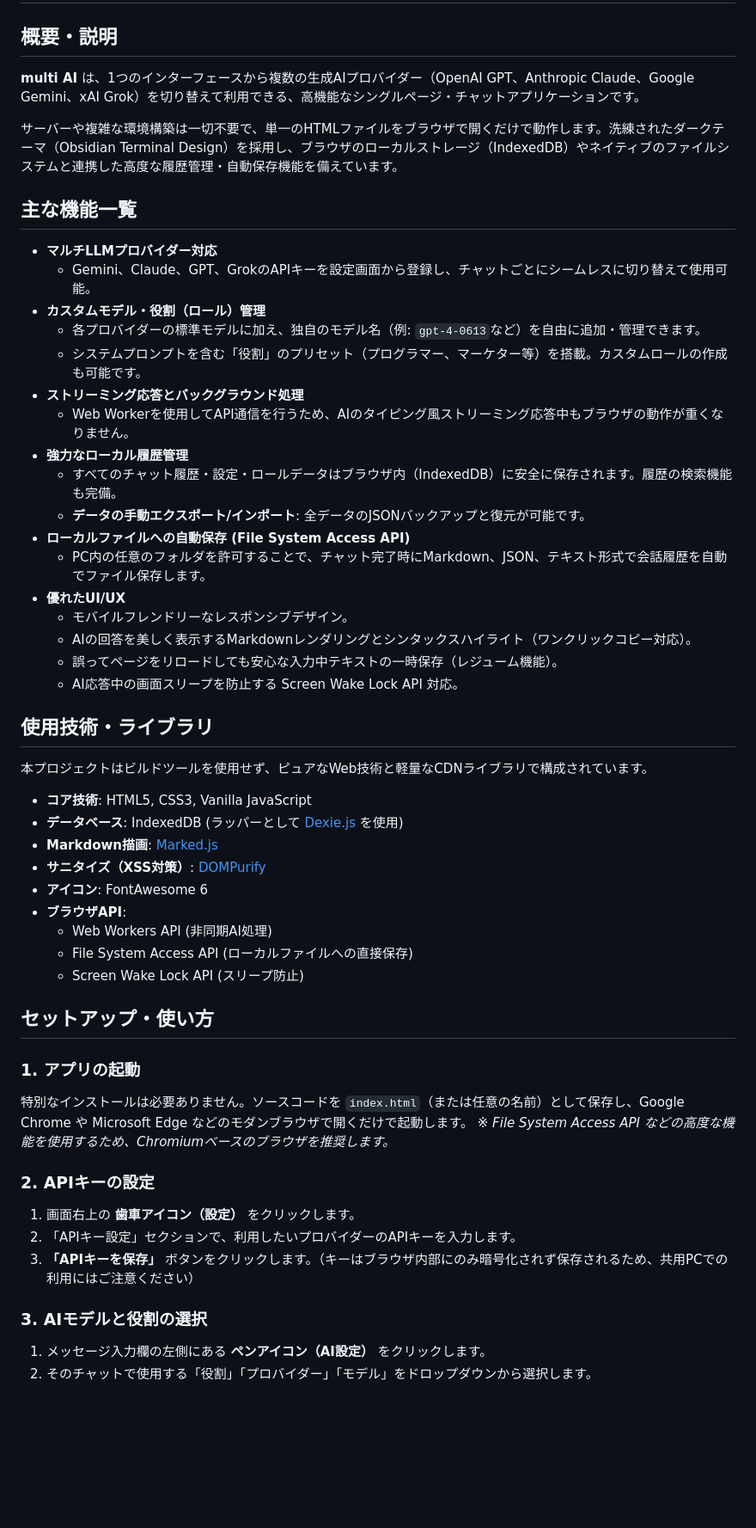
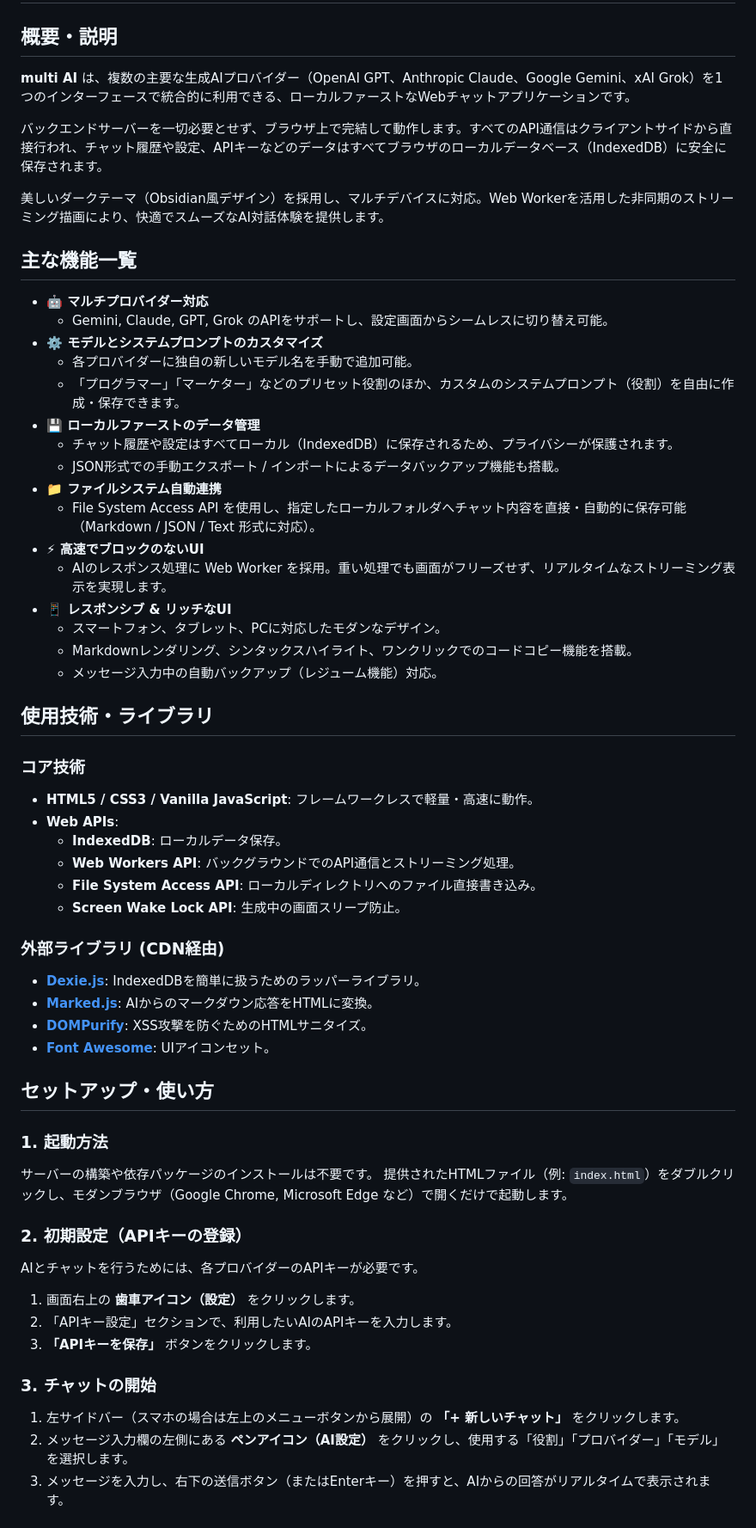
Before and after one commit to ikymbiz/app-multigenai, a Markdown page: README.md, the part around one of its changes. Shown at 86% size. GitHub-like rendering; blank space fills up the shorter version.

Commit message:
Update README.md via AI Web Studio Pro

```diff
--- a/README.md
+++ b/README.md
@@ -1,56 +1,61 @@
 # multi AI
 
 ## 概要・説明
-**multi AI** は、1つのインターフェースから複数の生成AIプロバイダー（OpenAI GPT、Anthropic Claude、Google Gemini、xAI Grok）を切り替えて利用できる、高機能なシングルページ・チャットアプリケーションです。
+**multi AI** は、複数の主要な生成AIプロバイダー（OpenAI GPT、Anthropic Claude、Google Gemini、xAI Grok）を1つのインターフェースで統合的に利用できる、ローカルファーストなWebチャットアプリケーションです。
 
-サーバーや複雑な環境構築は一切不要で、単一のHTMLファイルをブラウザで開くだけで動作します。洗練されたダークテーマ（Obsidian Terminal Design）を採用し、ブラウザのローカルストレージ（IndexedDB）やネイティブのファイルシステムと連携した高度な履歴管理・自動保存機能を備えています。
+バックエンドサーバーを一切必要とせず、ブラウザ上で完結して動作します。すべてのAPI通信はクライアントサイドから直接行われ、チャット履歴や設定、APIキーなどのデータはすべてブラウザのローカルデータベース（IndexedDB）に安全に保存されます。
+
+美しいダークテーマ（Obsidian風デザイン）を採用し、マルチデバイスに対応。Web Workerを活用した非同期のストリーミング描画により、快適でスムーズなAI対話体験を提供します。
 
 ## 主な機能一覧
 
-* **マルチLLMプロバイダー対応**
-  * Gemini、Claude、GPT、GrokのAPIキーを設定画面から登録し、チャットごとにシームレスに切り替えて使用可能。
-* **カスタムモデル・役割（ロール）管理**
-  * 各プロバイダーの標準モデルに加え、独自のモデル名（例: `gpt-4-0613`など）を自由に追加・管理できます。
-  * システムプロンプトを含む「役割」のプリセット（プログラマー、マーケター等）を搭載。カスタムロールの作成も可能です。
-* **ストリーミング応答とバックグラウンド処理**
-  * Web Workerを使用してAPI通信を行うため、AIのタイピング風ストリーミング応答中もブラウザの動作が重くなりません。
-* **強力なローカル履歴管理**
-  * すべてのチャット履歴・設定・ロールデータはブラウザ内（IndexedDB）に安全に保存されます。履歴の検索機能も完備。
-  * **データの手動エクスポート/インポート**: 全データのJSONバックアップと復元が可能です。
-* **ローカルファイルへの自動保存 (File System Access API)**
-  * PC内の任意のフォルダを許可することで、チャット完了時にMarkdown、JSON、テキスト形式で会話履歴を自動でファイル保存します。
-* **優れたUI/UX**
-  * モバイルフレンドリーなレスポンシブデザイン。
-  * AIの回答を美しく表示するMarkdownレンダリングとシンタックスハイライト（ワンクリックコピー対応）。
-  * 誤ってページをリロードしても安心な入力中テキストの一時保存（レジューム機能）。
-  * AI応答中の画面スリープを防止する Screen Wake Lock API 対応。
+* **🤖 マルチプロバイダー対応**
+  * Gemini, Claude, GPT, Grok のAPIをサポートし、設定画面からシームレスに切り替え可能。
+* **⚙️ モデルとシステムプロンプトのカスタマイズ**
+  * 各プロバイダーに独自の新しいモデル名を手動で追加可能。
+  * 「プログラマー」「マーケター」などのプリセット役割のほか、カスタムのシステムプロンプト（役割）を自由に作成・保存できます。
+* **💾 ローカルファーストのデータ管理**
+  * チャット履歴や設定はすべてローカル（IndexedDB）に保存されるため、プライバシーが保護されます。
+  * JSON形式での手動エクスポート / インポートによるデータバックアップ機能も搭載。
+* **📁 ファイルシステム自動連携**
+  * File System Access API を使用し、指定したローカルフォルダへチャット内容を直接・自動的に保存可能（Markdown / JSON / Text 形式に対応）。
+* **⚡ 高速でブロックのないUI**
+  * AIのレスポンス処理に Web Worker を採用。重い処理でも画面がフリーズせず、リアルタイムなストリーミング表示を実現します。
+* **📱 レスポンシブ & リッチなUI**
+  * スマートフォン、タブレット、PCに対応したモダンなデザイン。
+  * Markdownレンダリング、シンタックスハイライト、ワンクリックでのコードコピー機能を搭載。
+  * メッセージ入力中の自動バックアップ（レジューム機能）対応。
 
 ## 使用技術・ライブラリ
 
-本プロジェクトはビルドツールを使用せず、ピュアなWeb技術と軽量なCDNライブラリで構成されています。
+### コア技術
+* **HTML5 / CSS3 / Vanilla JavaScript**: フレームワークレスで軽量・高速に動作。
+* **Web APIs**:
+  * **IndexedDB**: ローカルデータ保存。
+  * **Web Workers API**: バックグラウンドでのAPI通信とストリーミング処理。
+  * **File System Access API**: ローカルディレクトリへのファイル直接書き込み。
+  * **Screen Wake Lock API**: 生成中の画面スリープ防止。
 
-* **コア技術**: HTML5, CSS3, Vanilla JavaScript
-* **データベース**: IndexedDB (ラッパーとして [Dexie.js](https://dexie.org/) を使用)
-* **Markdown描画**: [Marked.js](https://marked.js.org/)
-* **サニタイズ（XSS対策）**: [DOMPurify](https://github.com/cure53/DOMPurify)
-* **アイコン**: FontAwesome 6
-* **ブラウザAPI**:
-  * Web Workers API (非同期AI処理)
-  * File System Access API (ローカルファイルへの直接保存)
-  * Screen Wake Lock API (スリープ防止)
+### 外部ライブラリ (CDN経由)
+* **[Dexie.js](https://dexie.org/)**: IndexedDBを簡単に扱うためのラッパーライブラリ。
+* **[Marked.js](https://marked.js.org/)**: AIからのマークダウン応答をHTMLに変換。
+* **[DOMPurify](https://github.com/cure53/DOMPurify)**: XSS攻撃を防ぐためのHTMLサニタイズ。
+* **[Font Awesome](https://fontawesome.com/)**: UIアイコンセット。
 
 ## セットアップ・使い方
 
-### 1. アプリの起動
-特別なインストールは必要ありません。ソースコードを `index.html`（または任意の名前）として保存し、Google Chrome や Microsoft Edge などのモダンブラウザで開くだけで起動します。
-※ *File System Access API などの高度な機能を使用するため、Chromiumベースのブラウザを推奨します。*
+### 1. 起動方法
+サーバーの構築や依存パッケージのインストールは不要です。
+提供されたHTMLファイル（例: `index.html`）をダブルクリックし、モダンブラウザ（Google Chrome, Microsoft Edge など）で開くだけで起動します。
 
-### 2. APIキーの設定
+### 2. 初期設定（APIキーの登録）
+AIとチャットを行うためには、各プロバイダーのAPIキーが必要です。
 1. 画面右上の **歯車アイコン（設定）** をクリックします。
-2. 「APIキー設定」セクションで、利用したいプロバイダーのAPIキーを入力します。
-3. **「APIキーを保存」** ボタンをクリックします。（キーはブラウザ内部にのみ暗号化されず保存されるため、共用PCでの利用にはご注意ください）
+2. 「APIキー設定」セクションで、利用したいAIのAPIキーを入力します。
+3. **「APIキーを保存」** ボタンをクリックします。
 
-### 3. AIモデルと役割の選択
-1. メッセージ入力欄の左側にある **ペンアイコン（AI設定）** をクリックします。
-2. そのチャットで使用する「役割」「プロバイダー」「モデル」をドロップダウンから選択します。
+### 3. チャットの開始
+1. 左サイドバー（スマホの場合は左上のメニューボタンから展開）の **「+ 新しいチャット」** をクリックします。
+2. メッセージ入力欄の左側にある **ペンアイコン（AI設定）** をクリックし、使用する「役割」「プロバイダー」「モデル」を選択します。
+3. メッセージを入力し、右下の送信ボタン（またはEnterキー）を押すと、AIからの回答がリアルタイムで表示されます。
 
```
Also changed, not shown: other parts of README.md (+7 -8 lines).
